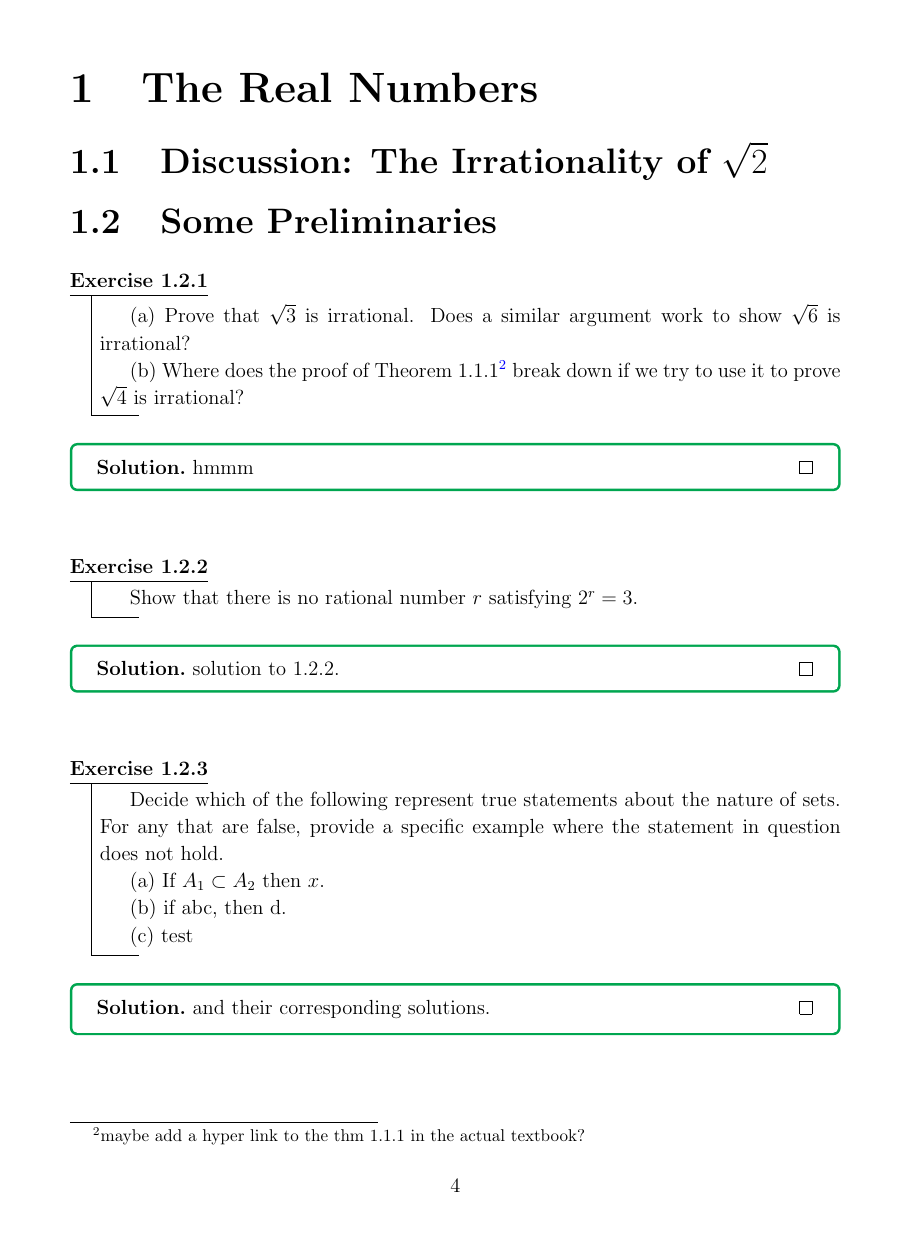
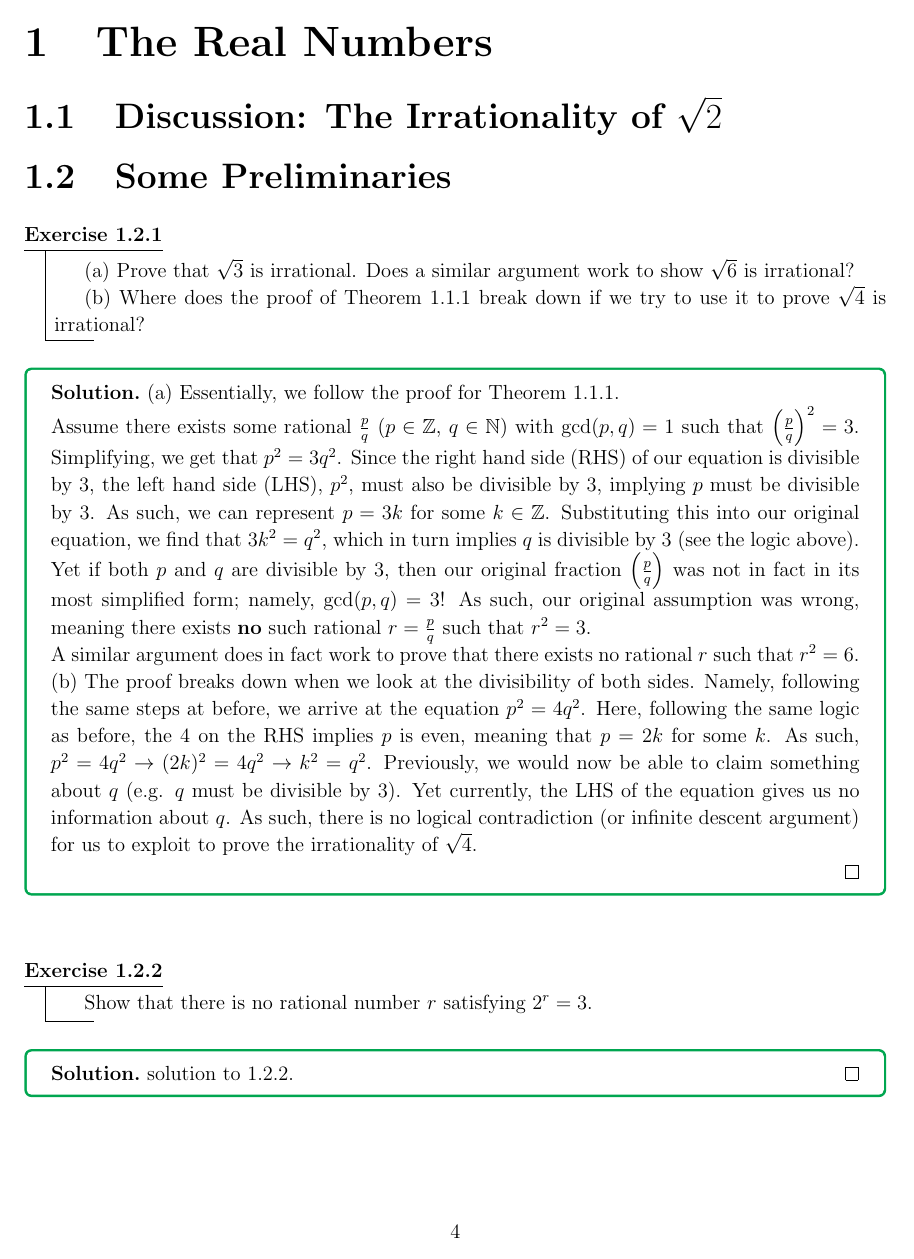
Before and after one commit to LeopardCheetah/understanding-analysis-notes, a LaTeX document (analysis_sols.tex, which reads ch1/1-2.tex): page 4 of 4 before the commit and page 4 of 5 after it. Compiled offline with pdfLaTeX.

Commit message:
add 1.2.1 sol

```diff
--- a/analysis_sols.tex
+++ b/analysis_sols.tex
@@ -80,7 +80,7 @@
 \setstretch{1.1}
 \geometry{
     top = 1in,
-    margin = 1.12in, % wildstang plus one
+    margin = 0.75in, % wildstang plus one
     headheight = 12pt,
     headsep = 25pt,
     footskip = 30pt
--- a/ch1/1-2.tex
+++ b/ch1/1-2.tex
@@ -7,13 +7,21 @@
     \indent
     (a) Prove that \( \sqrt{3} \) is irrational. Does a similar argument work to show \( \sqrt{6} \) is irrational?
 
-    (b) Where does the proof of Theorem 1.1.1\footnotemark{} break down if we try to use it to prove \( \sqrt{4} \) is irrational?
+    (b) Where does the proof of Theorem 1.1.1 break down if we try to use it to prove \( \sqrt{4} \) is irrational?
 \end{exercise}
-\footnotetext{maybe add a hyper link to the thm 1.1.1 in the actual textbook?}
 
-% sol 1.2.1 -- TODO
+
+% sol 1.2.1
 \begin{solution}
-    hmmm
+    (a) Essentially, we follow the proof for Theorem 1.1.1.
+
+    Assume there exists some rational \( \frac{p}{q} \) ($p \in \mathbb{Z}$, $q \in \mathbb{N}$) with $\gcd(p, q) = 1$ such that $\left(\frac{p}{q}\right)^2 = 3$. Simplifying, we get that $p^2 = 3q^2$. Since the right hand side (RHS) of our equation is divisible by 3, the left hand side (LHS), $p^2$, must also be divisible by 3, implying $p$ must be divisible by 3. As such, we can represent $p = 3k$ for some $k \in \mathbb{Z}$. Substituting this into our original equation, we find that $3k^2 = q^2$, which in turn implies $q$ is divisible by 3 (see the logic above). \\
+    Yet if both $p$ and $q$ are divisible by 3, then our original fraction $\left(\frac{p}{q}\right)$ was not in fact in its most simplified form; namely, $\gcd(p, q) = 3$! As such, our original assumption was wrong, meaning there exists \textbf{no} such rational $r = \frac{p}{q}$ such that $r^2 = 3$.
+
+    A similar argument does in fact work to prove that there exists no rational $r$ such that $r^2 = 6$.
+
+    (b) The proof breaks down when we look at the divisibility of both sides. Namely, following the same steps at before, we arrive at the equation $p^2 = 4q^2$. Here, following the same logic as before, the 4 on the RHS implies $p$ is even, meaning that $p = 2k$ for some $k$. As such, $p^2 = 4q^2 \rightarrow (2k)^2 = 4q^2 \rightarrow k^2 = q^2$. Previously, we would now be able to claim something about $q$ (e.g. $q$ must be divisible by 3). Yet currently, the LHS of the equation gives us no information about $q$. As such, there is no logical contradiction (or infinite descent argument) for us to exploit to prove the irrationality of $\sqrt{4}$.
+
 \end{solution}
 
 
```
Also changed, not shown: analysis_sols.pdf, readme.md.
